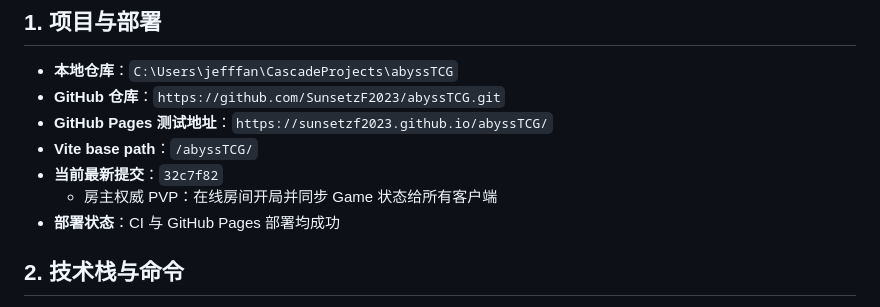
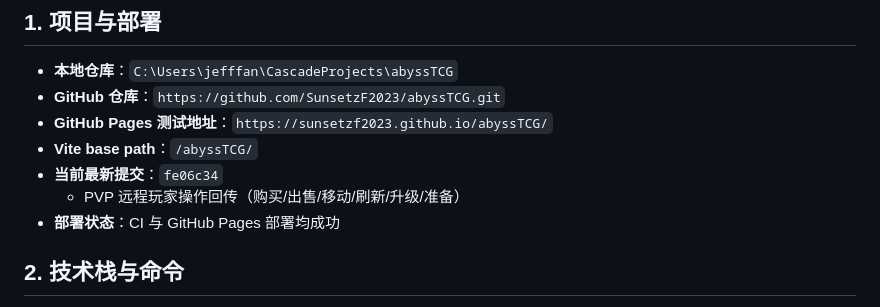
Before and after one commit to SunsetzF2023/abyssTCG, a Markdown page: AGENTS.md, the part around the change. GitHub-like rendering.

Commit message:
Update AGENTS.md
Generated with Devin (https://devin.ai)

```diff
--- a/AGENTS.md
+++ b/AGENTS.md
@@ -11,8 +11,8 @@
 - **GitHub 仓库**：`https://github.com/SunsetzF2023/abyssTCG.git`
 - **GitHub Pages 测试地址**：`https://sunsetzf2023.github.io/abyssTCG/`
 - **Vite base path**：`/abyssTCG/`
-- **当前最新提交**：`32c7f82`
-  - 房主权威 PVP：在线房间开局并同步 Game 状态给所有客户端
+- **当前最新提交**：`fe06c34`
+  - PVP 远程玩家操作回传（购买/出售/移动/刷新/升级/准备）
 - **部署状态**：CI 与 GitHub Pages 部署均成功
 
 ## 2. 技术栈与命令
```
